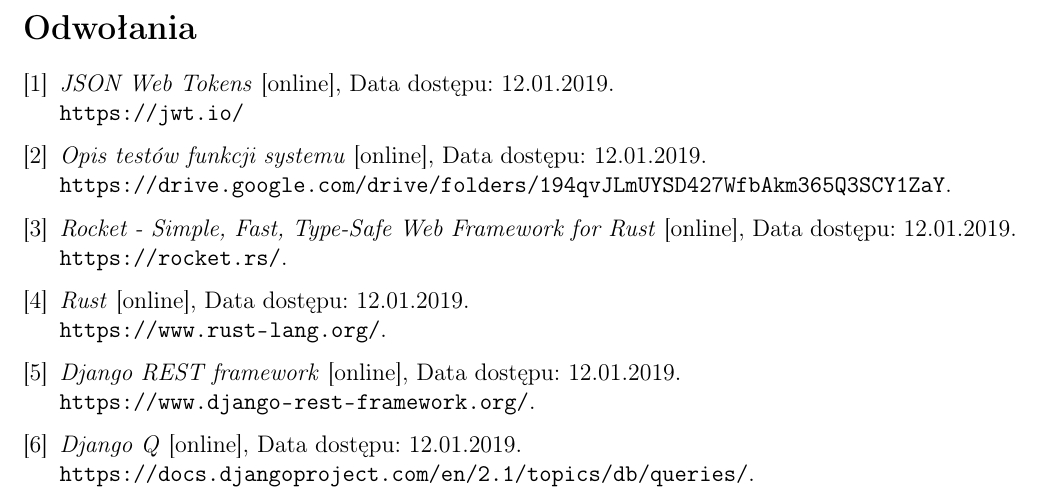
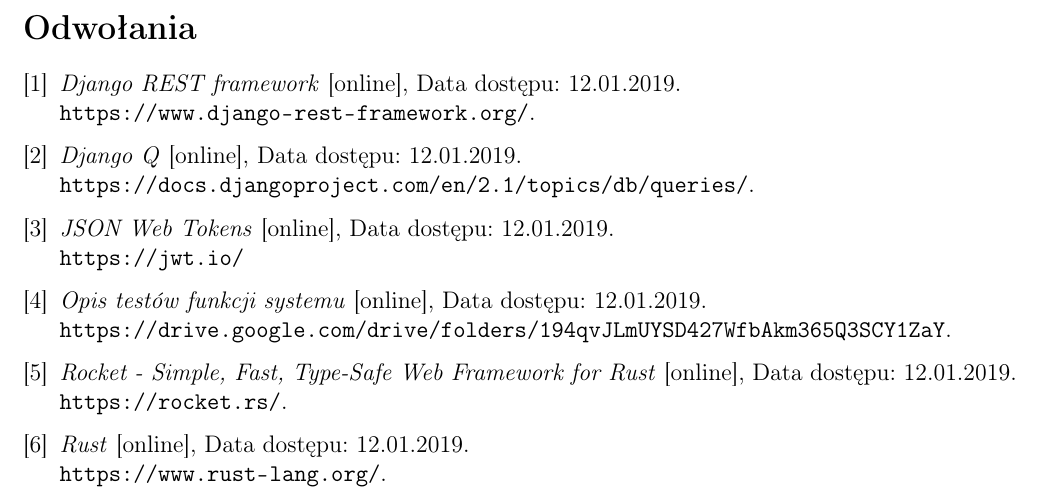
Before and after one commit to sbag13/FTC, a LaTeX document (dokumentacja/doc.tex): part of page 10 of 12, cut so that both start at the same text. Compiled offline with pdfLaTeX.

Commit message:
fix references order

```diff
--- a/dokumentacja/doc.tex
+++ b/dokumentacja/doc.tex
@@ -312,6 +312,14 @@
 
 \begin{thebibliography}{9}
 
+\bibitem{django_rest_framework}
+\textit{Django REST framework} [online], Data dostępu: 12.01.2019.
+\newline\url{https://www.django-rest-framework.org/}.
+
+\bibitem{django_q}
+\textit{Django Q} [online], Data dostępu: 12.01.2019.
+\newline\url{https://docs.djangoproject.com/en/2.1/topics/db/queries/}.
+
 \bibitem{jwt}
 \textit{JSON Web Tokens} [online], Data dostępu: 12.01.2019.
 \newline\url{https://jwt.io/}
@@ -327,14 +335,6 @@
 \bibitem{rust}
 \textit{Rust} [online], Data dostępu: 12.01.2019.
 \newline\url{https://www.rust-lang.org/}.
-
-\bibitem{django_rest_framework}
-\textit{Django REST framework} [online], Data dostępu: 12.01.2019.
-\newline\url{https://www.django-rest-framework.org/}.
-
-\bibitem{django_q}
-\textit{Django Q} [online], Data dostępu: 12.01.2019.
-\newline\url{https://docs.djangoproject.com/en/2.1/topics/db/queries/}.
 
 \end{thebibliography}
 
```
Also changed, not shown: dokumentacja/doc.pdf, 4 other files.
